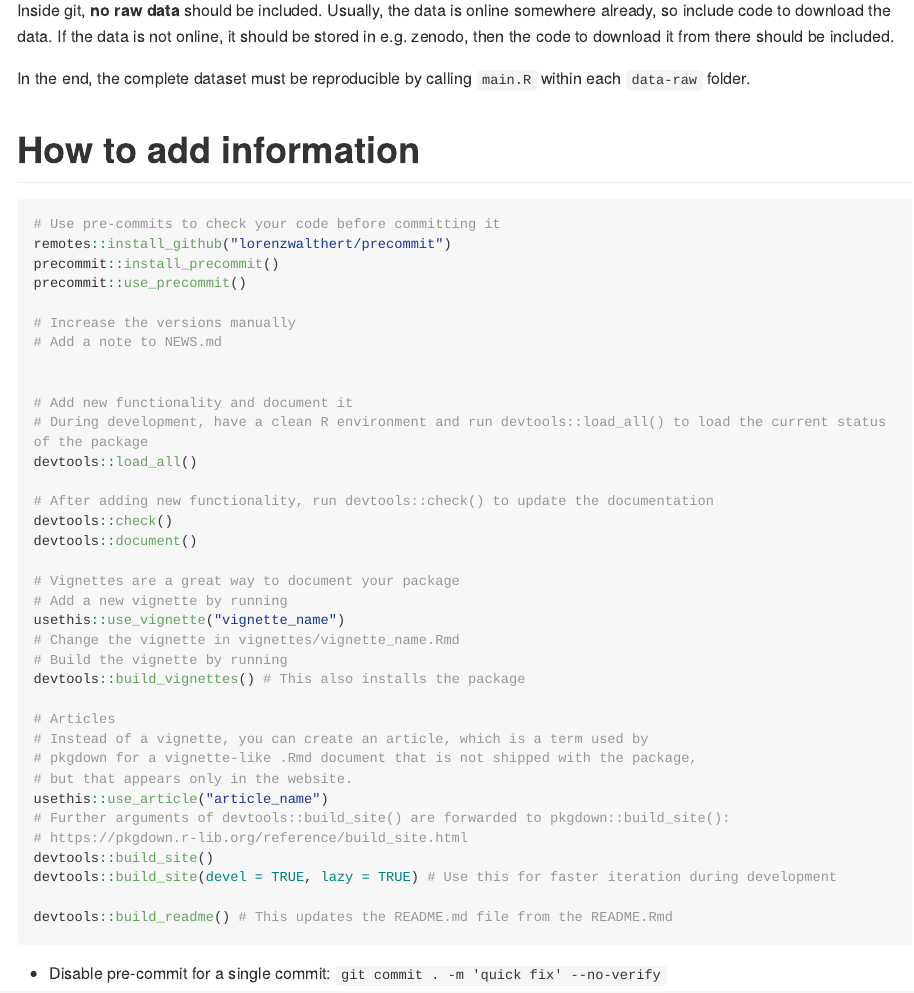
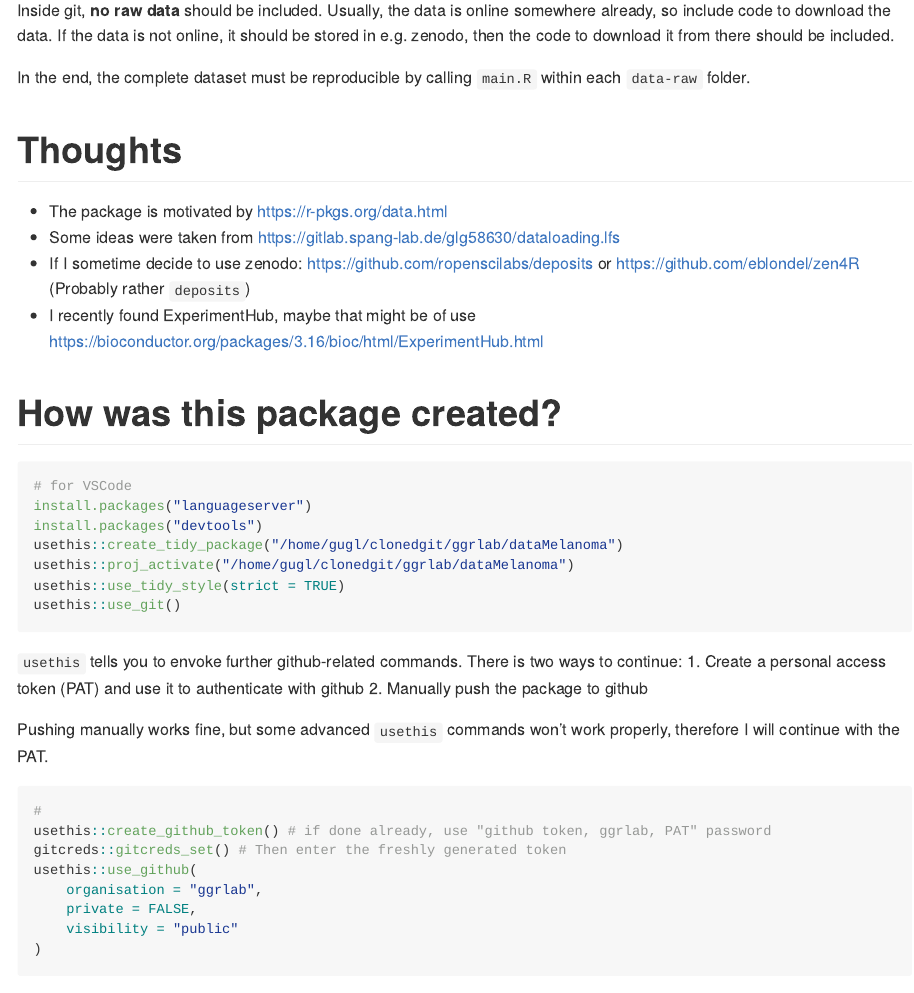
Before and after one commit to ggrlab/dataMelanoma, an R Markdown document (README.Rmd): the page in a window 1100 px wide, from 4420 px down before the commit and from 1620 px down after it, so that both start at the same text. Rendered offline with R 4.5, knitr and Pandoc, with nearby package versions; long lines of code are wrapped; badge pictures from the web are left out.

Commit message:
reorder readme

````diff
--- a/README.Rmd
+++ b/README.Rmd
@@ -47,3 +94,11 @@
+Inside git, **no raw data** should be included. Usually, the data is online somewhere already,
+so include code to download the data. If the data is not online, it should be stored in
+e.g. zenodo, then the code to download it from there should be included.
+
+
+In the end, the complete dataset must be reproducible by calling ``main.R`` within each
+``data-raw`` folder.
+
 
 # Thoughts
 
@@ -226,49 +234,0 @@
-Inside git, **no raw data** should be included. Usually, the data is online somewhere already,
-so include code to download the data. If the data is not online, it should be stored in
-e.g. zenodo, then the code to download it from there should be included.
-
-
-In the end, the complete dataset must be reproducible by calling ``main.R`` within each
-``data-raw`` folder.
-
-# How to add information
-
-```{r, eval = FALSE}
-# Use pre-commits to check your code before committing it
-remotes::install_github("lorenzwalthert/precommit")
-precommit::install_precommit()
-precommit::use_precommit()
-
-# Increase the versions manually
-# Add a note to NEWS.md
-
-
-# Add new functionality and document it
-# During development, have a clean R environment and run devtools::load_all() to load the current status of the package
-devtools::load_all()
-
-# After adding new functionality, run devtools::check() to update the documentation
-devtools::check()
-devtools::document()
-
-# Vignettes are a great way to document your package
-# Add a new vignette by running
-usethis::use_vignette("vignette_name")
-# Change the vignette in vignettes/vignette_name.Rmd
-# Build the vignette by running
-devtools::build_vignettes() # This also installs the package
-
-# Articles
-# Instead of a vignette, you can create an article, which is a term used by
-# pkgdown for a vignette-like .Rmd document that is not shipped with the package,
-# but that appears only in the website.
-usethis::use_article("article_name")
-# Further arguments of devtools::build_site() are forwarded to pkgdown::build_site():
-# https://pkgdown.r-lib.org/reference/build_site.html
-devtools::build_site()
-devtools::build_site(devel = TRUE, lazy = TRUE) # Use this for faster iteration during development
-
-devtools::build_readme() # This updates the README.md file from the README.Rmd
-```
-
-- Disable pre-commit for a single commit: ``git commit . -m 'quick fix' --no-verify``
````
Also changed, not shown: README.md, README.Rmd (97 more changed lines).
